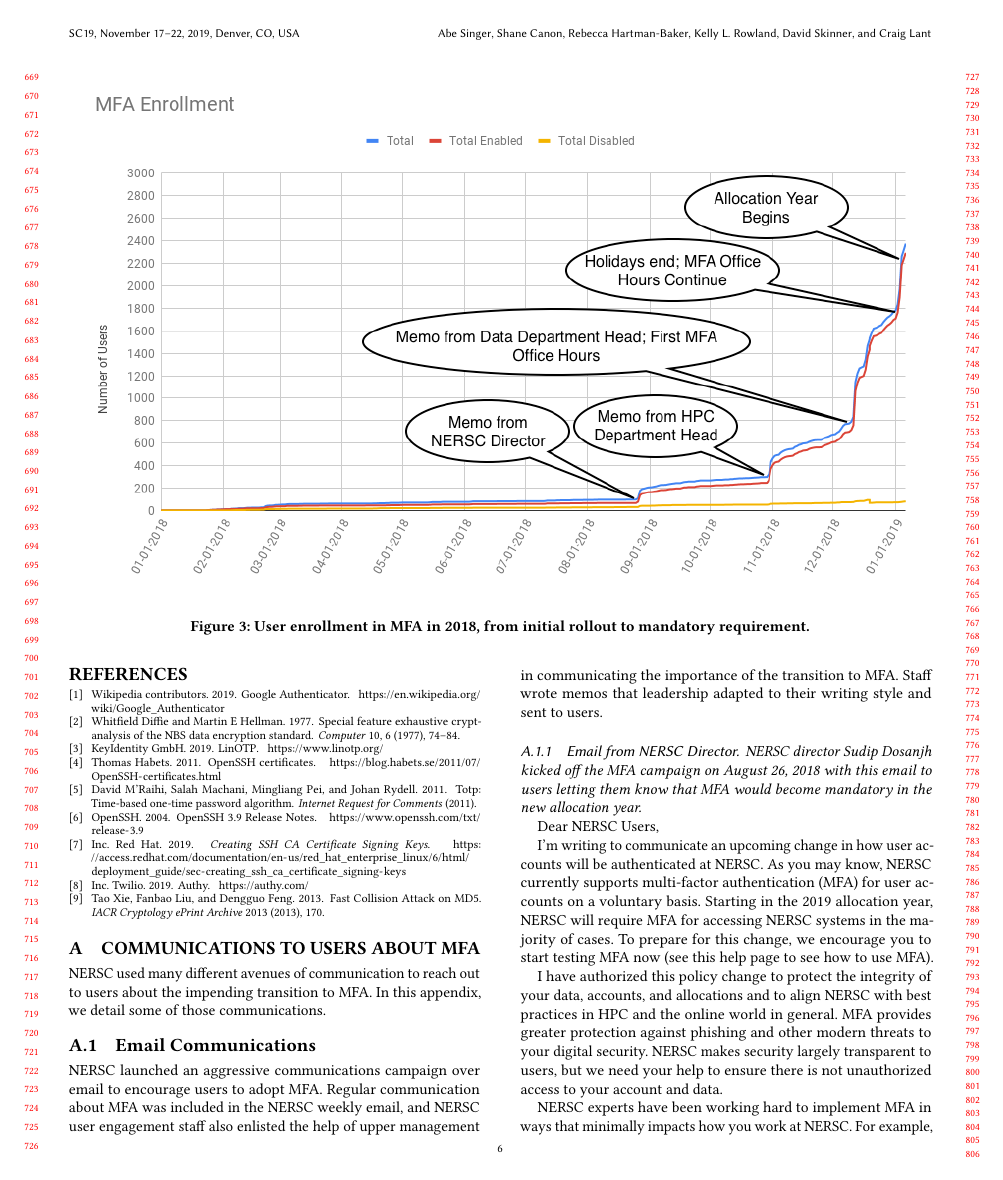
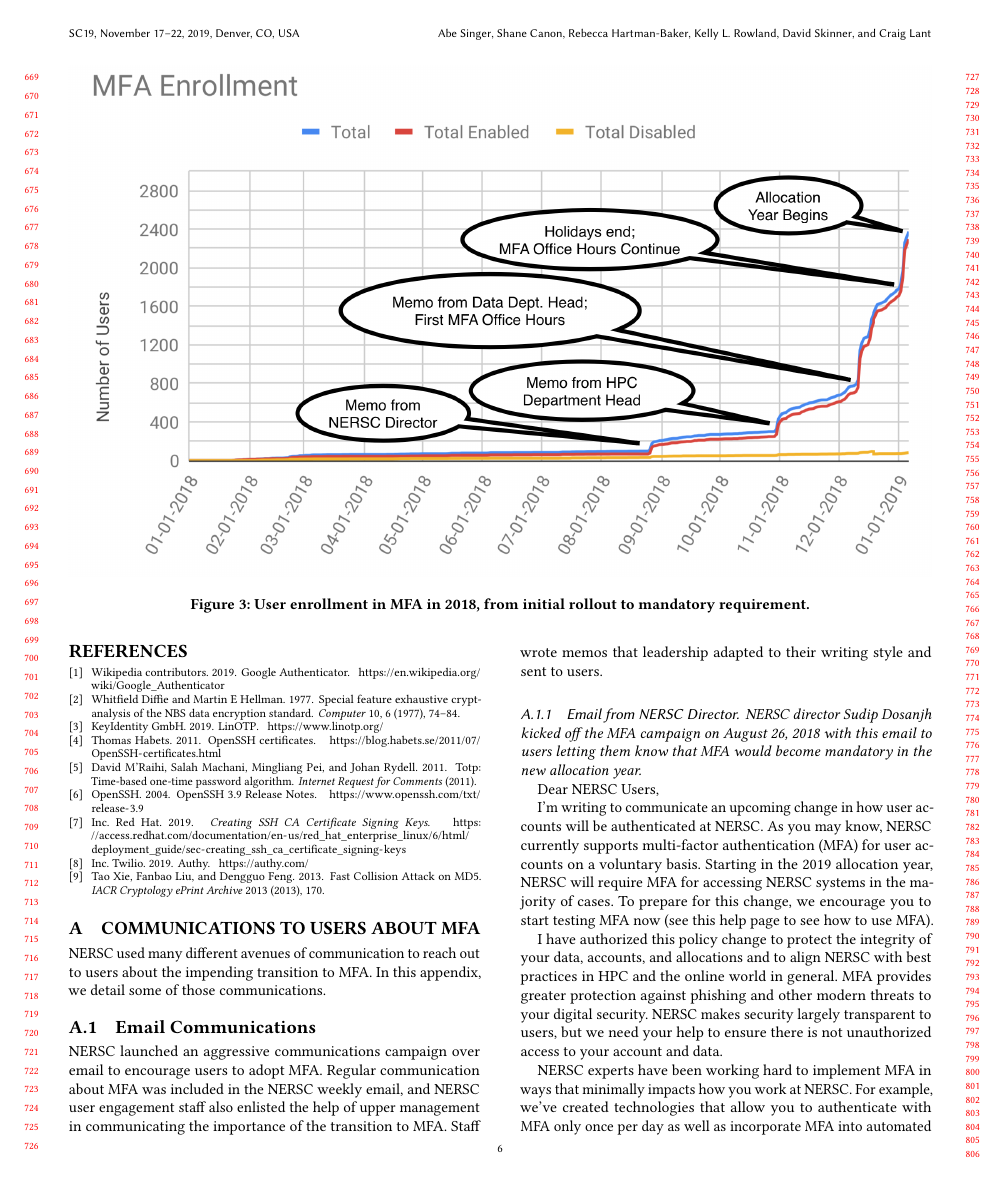
Before and after one commit to kellyrowland/hpcsyspros19, a LaTeX paper (hpcsyspros19.tex): page 6 of 8. Compiled offline with pdfLaTeX.

Commit message:
sharper uptake plot

```diff
--- a/hpcsyspros19.tex
+++ b/hpcsyspros19.tex
@@ -428,7 +428,7 @@ planning to make it public in the near future, hopefully by the end of 2019.
 
 \begin{figure*}[ht!]
   \centering
-  \includegraphics[width=\textwidth]{uptake.png}
+  \includegraphics[width=\textwidth]{mfa-enrollment.png}
   \caption{User enrollment in MFA in 2018, from initial rollout to mandatory requirement.}
   \Description{User enrollment in MFA in 2018, from initial rollout to mandatory requirement.}
   \label{uptake}
```
Also changed, not shown: mfa-enrollment.png (added), uptake.png (deleted).
